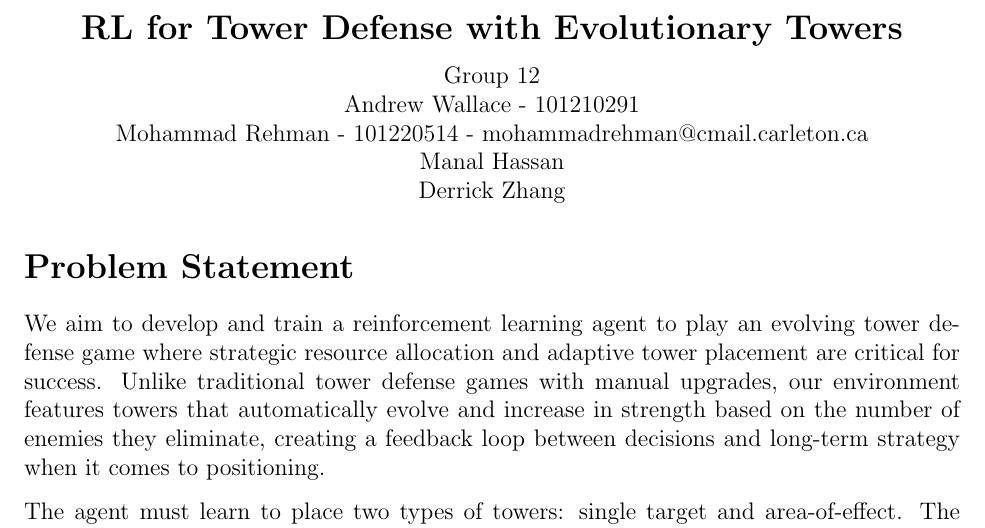
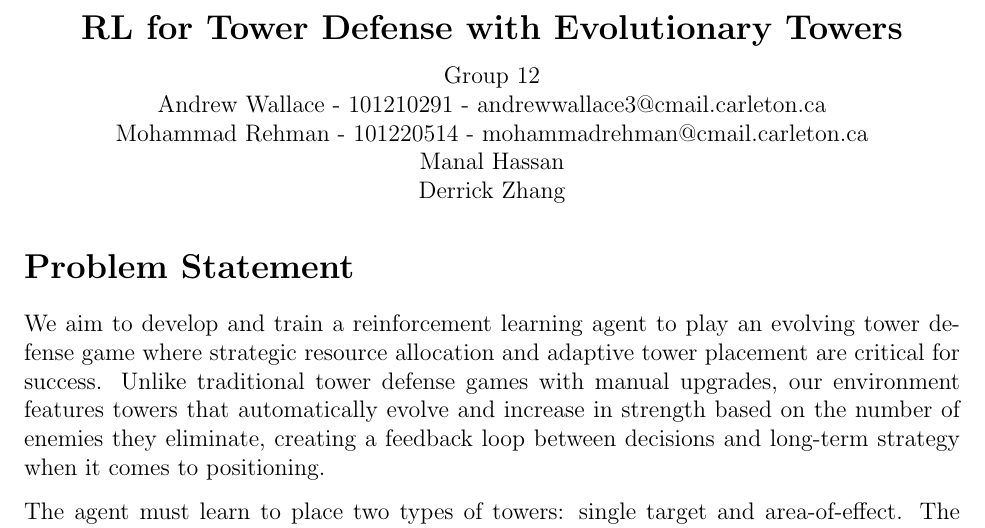
Before and after one commit to awallace77/comp4010-project, a LaTeX document (proposal/proposal.tex): part of page 1 of 3, cut so that both start at the same text. Compiled offline with pdfLaTeX.

Commit message:
Added email

```diff
--- a/proposal/proposal.tex
+++ b/proposal/proposal.tex
@@ -29,7 +29,7 @@ RL for Tower Defense with Evolutionary Towers\\
 
 \begin{center}
 Group 12 \\
-Andrew Wallace - 101210291 \\
+Andrew Wallace - 101210291 - andrewwallace3@cmail.carleton.ca\\
 Mohammad Rehman - 101220514 - mohammadrehman@cmail.carleton.ca \\
 Manal Hassan \\
 Derrick Zhang
```
Also changed, not shown: proposal/proposal.pdf, 3 other files.
